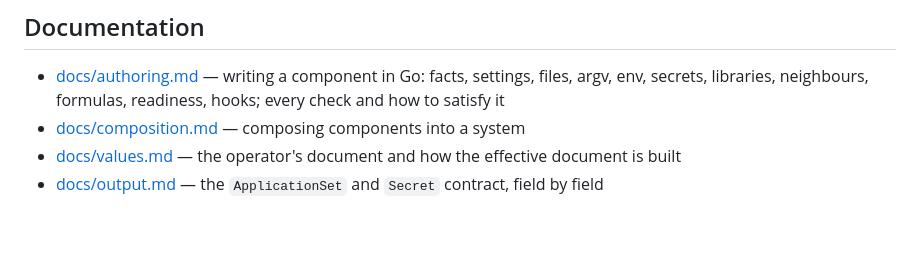
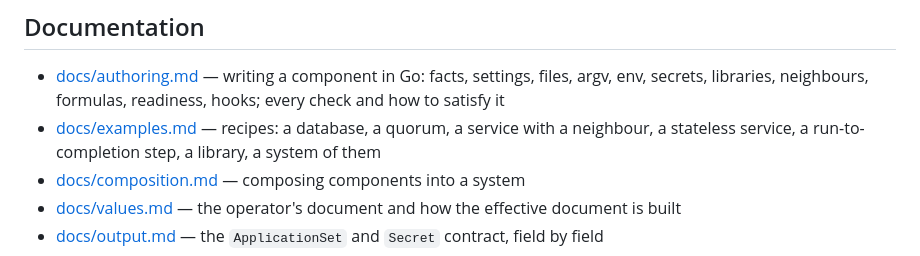
Before and after one commit to ks-tool/pack, a Markdown page: README.md, the part around the change. GitHub-like rendering; blank space fills up the shorter version.

Commit message:
docs: examples — recipes for describing services: a database, a quorum, a service with a neighbour, a stateless service, a run-to-completion step, a library, a system of them

```diff
--- a/README.md
+++ b/README.md
@@ -190,6 +190,8 @@ pack/
 
 - [docs/authoring.md](docs/authoring.md) — writing a component in Go: facts, settings, files, argv, env, secrets,
   libraries, neighbours, formulas, readiness, hooks; every check and how to satisfy it
+- [docs/examples.md](docs/examples.md) — recipes: a database, a quorum, a service with a neighbour, a stateless
+  service, a run-to-completion step, a library, a system of them
 - [docs/composition.md](docs/composition.md) — composing components into a system
 - [docs/values.md](docs/values.md) — the operator's document and how the effective document is built
 - [docs/output.md](docs/output.md) — the `ApplicationSet` and `Secret` contract, field by field
```
Also changed, not shown: docs/examples.md (added, +379 -0 lines).
